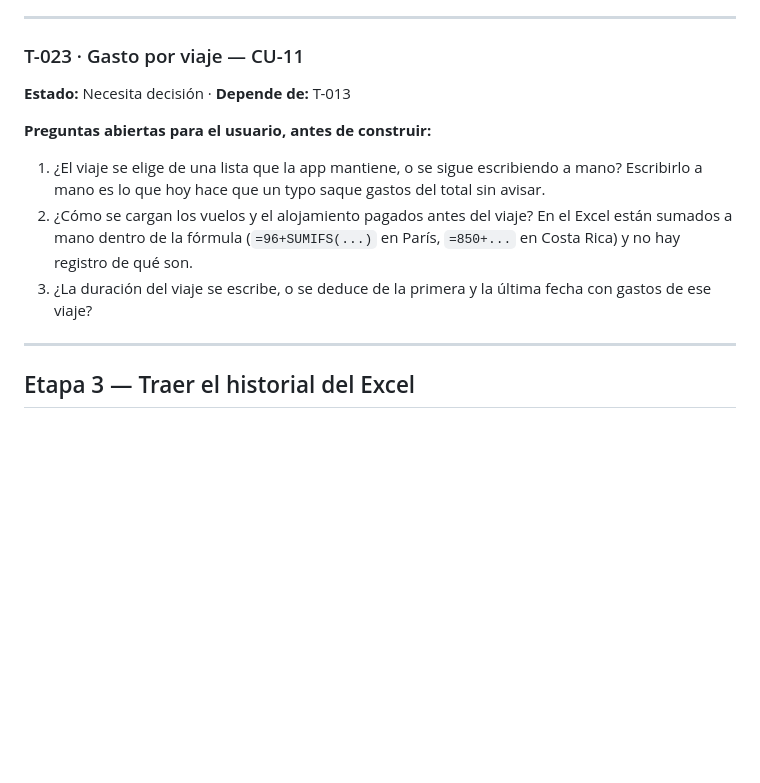
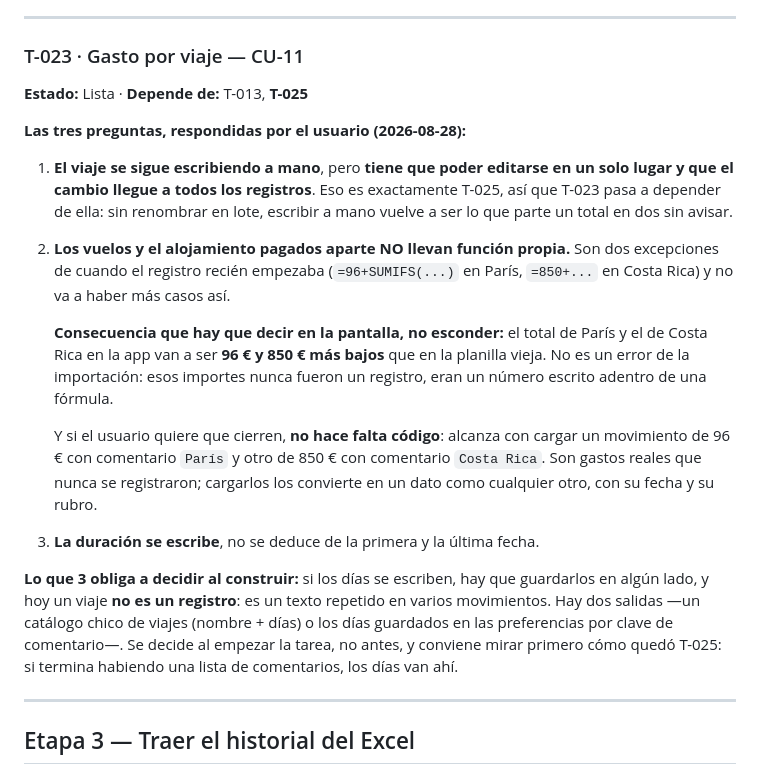
Before and after one commit to agonzalezorge/viajecor, a Markdown page: docs/PLAN.md, the part around the change. GitHub-like rendering; blank space fills up the shorter version.

```diff
--- a/docs/PLAN.md
+++ b/docs/PLAN.md
@@ -931,17 +931,37 @@ se lee como datos perdidos.
 ---
 
 ### T-023 · Gasto por viaje — CU-11
-**Estado:** Necesita decisión · **Depende de:** T-013
-
-**Preguntas abiertas para el usuario, antes de construir:**
-1. ¿El viaje se elige de una lista que la app mantiene, o se sigue escribiendo a
-   mano? Escribirlo a mano es lo que hoy hace que un typo saque gastos del total
-   sin avisar.
-2. ¿Cómo se cargan los vuelos y el alojamiento pagados antes del viaje? En el
-   Excel están sumados a mano dentro de la fórmula (`=96+SUMIFS(...)` en París,
-   `=850+...` en Costa Rica) y no hay registro de qué son.
-3. ¿La duración del viaje se escribe, o se deduce de la primera y la última fecha
-   con gastos de ese viaje?
+**Estado:** Lista · **Depende de:** T-013, **T-025**
+
+**Las tres preguntas, respondidas por el usuario (2026-08-28):**
+
+1. **El viaje se sigue escribiendo a mano**, pero **tiene que poder editarse en
+   un solo lugar y que el cambio llegue a todos los registros**. Eso es
+   exactamente T-025, así que T-023 pasa a depender de ella: sin renombrar en
+   lote, escribir a mano vuelve a ser lo que parte un total en dos sin avisar.
+
+2. **Los vuelos y el alojamiento pagados aparte NO llevan función propia.** Son
+   dos excepciones de cuando el registro recién empezaba (`=96+SUMIFS(...)` en
+   París, `=850+...` en Costa Rica) y no va a haber más casos así.
+
+   **Consecuencia que hay que decir en la pantalla, no esconder:** el total de
+   París y el de Costa Rica en la app van a ser **96 € y 850 € más bajos** que en
+   la planilla vieja. No es un error de la importación: esos importes nunca
+   fueron un registro, eran un número escrito adentro de una fórmula.
+
+   Y si el usuario quiere que cierren, **no hace falta código**: alcanza con
+   cargar un movimiento de 96 € con comentario `París` y otro de 850 € con
+   comentario `Costa Rica`. Son gastos reales que nunca se registraron; cargarlos
+   los convierte en un dato como cualquier otro, con su fecha y su rubro.
+
+3. **La duración se escribe**, no se deduce de la primera y la última fecha.
+
+**Lo que 3 obliga a decidir al construir:** si los días se escriben, hay que
+guardarlos en algún lado, y hoy un viaje **no es un registro**: es un texto
+repetido en varios movimientos. Hay dos salidas —un catálogo chico de viajes
+(nombre + días) o los días guardados en las preferencias por clave de
+comentario—. Se decide al empezar la tarea, no antes, y conviene mirar primero
+cómo quedó T-025: si termina habiendo una lista de comentarios, los días van ahí.
 
 ---
 
```
Also changed, not shown: docs/PRODUCTO.md (+15 -10 lines).
